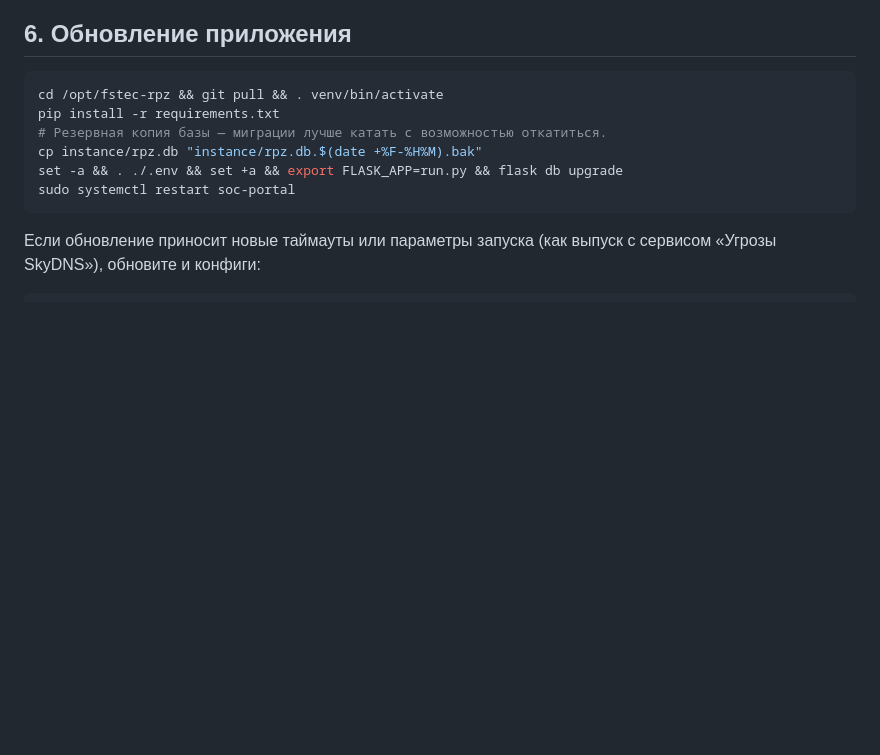
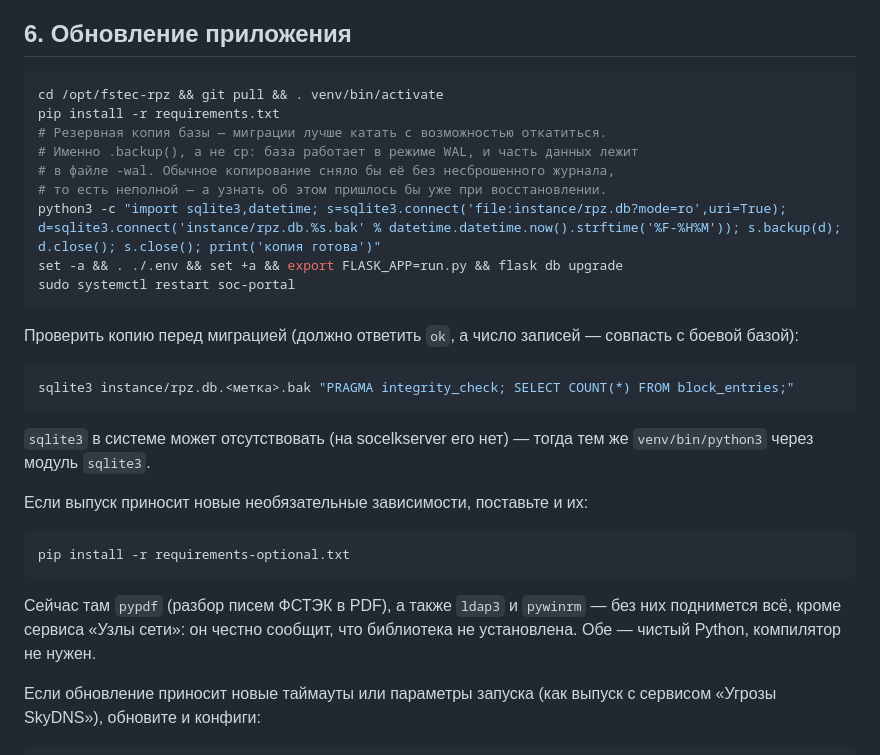
Before and after one commit to Marak72/RPZ, a Markdown page: DEPLOY.md, the part around the change. GitHub-like rendering; blank space fills up the shorter version.

Commit message:
Резервная копия базы перед миграцией снималась неполной
В инструкции по обновлению копия делалась через cp. База работает в
режиме WAL, и часть данных до контрольной точки лежит не в самом файле,
а в -wal: на боевом сервере он недавно был на 5 МБ. Скопированный таким
образом файл — база без несброшенного журнала, и выяснилось бы это уже
при восстановлении, то есть в худший возможный момент.

Заменено на штатный sqlite3 .backup(): он снимает согласованную копию
целиком и не мешает работающему порталу. Рядом — как проверить копию до
того, как катать миграцию, с оговоркой, что sqlite3 в системе может не
оказаться (на socelkserver его нет).

Заодно в раздел обновления добавлены необязательные зависимости: раньше
про requirements-optional.txt там не было ни слова, из-за чего pypdf на
сервере так и не появился, и восемь писем в PDF никогда не разбирались.

Co-Authored-By: Claude Opus 5 <noreply@anthropic.com>

````diff
--- a/DEPLOY.md
+++ b/DEPLOY.md
@@ -157,10 +157,33 @@ sudo nginx -t && sudo systemctl reload nginx
 cd /opt/fstec-rpz && git pull && . venv/bin/activate
 pip install -r requirements.txt
 # Резервная копия базы — миграции лучше катать с возможностью откатиться.
-cp instance/rpz.db "instance/rpz.db.$(date +%F-%H%M).bak"
+# Именно .backup(), а не cp: база работает в режиме WAL, и часть данных лежит
+# в файле -wal. Обычное копирование сняло бы её без несброшенного журнала,
+# то есть неполной — а узнать об этом пришлось бы уже при восстановлении.
+python3 -c "import sqlite3,datetime; s=sqlite3.connect('file:instance/rpz.db?mode=ro',uri=True); d=sqlite3.connect('instance/rpz.db.%s.bak' % datetime.datetime.now().strftime('%F-%H%M')); s.backup(d); d.close(); s.close(); print('копия готова')"
 set -a && . ./.env && set +a && export FLASK_APP=run.py && flask db upgrade
 sudo systemctl restart soc-portal
 ```
+
+Проверить копию перед миграцией (должно ответить `ok`, а число записей —
+совпасть с боевой базой):
+
+```bash
+sqlite3 instance/rpz.db.<метка>.bak "PRAGMA integrity_check; SELECT COUNT(*) FROM block_entries;"
+```
+
+`sqlite3` в системе может отсутствовать (на socelkserver его нет) — тогда
+тем же `venv/bin/python3` через модуль `sqlite3`.
+
+Если выпуск приносит новые необязательные зависимости, поставьте и их:
+
+```bash
+pip install -r requirements-optional.txt
+```
+
+Сейчас там `pypdf` (разбор писем ФСТЭК в PDF), а также `ldap3` и `pywinrm` —
+без них поднимется всё, кроме сервиса «Узлы сети»: он честно сообщит, что
+библиотека не установлена. Обе — чистый Python, компилятор не нужен.
 
 Если обновление приносит новые таймауты или параметры запуска (как выпуск с
 сервисом «Угрозы SkyDNS»), обновите и конфиги:
````
